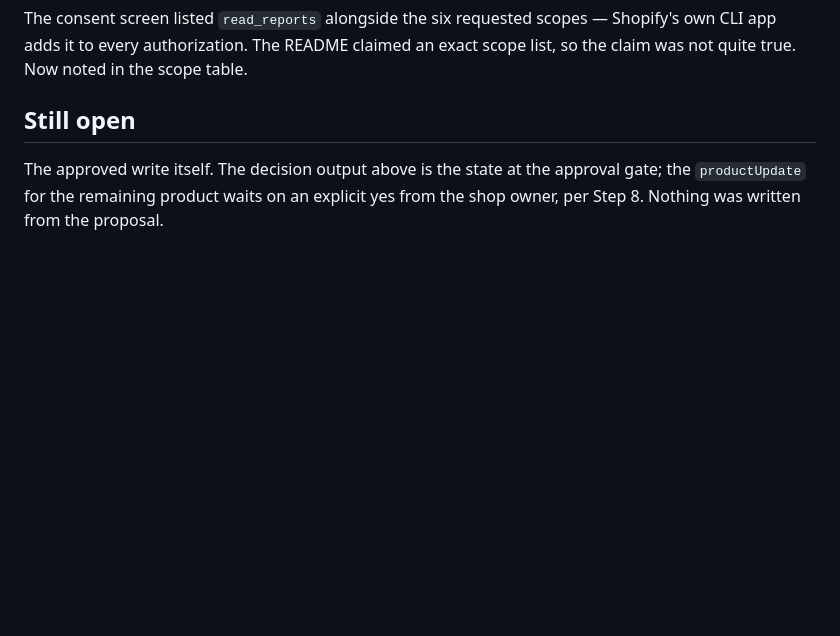
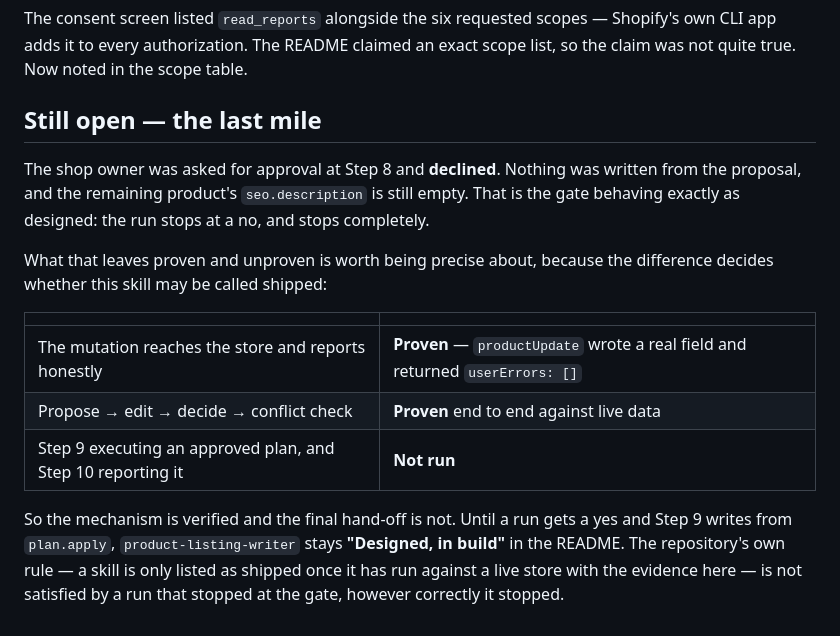
Before and after one commit to storehand/storehand, a Markdown page: docs/dogfood/2026-08-03-product-listing-writer.md, the part around the change. GitHub-like rendering; blank space fills up the shorter version.

Commit message:
docs: the owner declined the write; say what that leaves unproven

```diff
--- a/docs/dogfood/2026-08-03-product-listing-writer.md
+++ b/docs/dogfood/2026-08-03-product-listing-writer.md
@@ -112,9 +112,25 @@ The consent screen listed `read_reports` alongside the six requested scopes —
 Shopify's own CLI app adds it to every authorization. The README claimed an
 exact scope list, so the claim was not quite true. Now noted in the scope table.
 
-## Still open
+## Still open — the last mile
 
-The approved write itself. The decision output above is the state at the
-approval gate; the `productUpdate` for the remaining product waits on an
-explicit yes from the shop owner, per Step 8. Nothing was written from the
-proposal.
+The shop owner was asked for approval at Step 8 and **declined**. Nothing was
+written from the proposal, and the remaining product's `seo.description` is
+still empty. That is the gate behaving exactly as designed: the run stops at a
+no, and stops completely.
+
+What that leaves proven and unproven is worth being precise about, because the
+difference decides whether this skill may be called shipped:
+
+| | |
+|---|---|
+| The mutation reaches the store and reports honestly | **Proven** — `productUpdate` wrote a real field and returned `userErrors: []` |
+| Propose → edit → decide → conflict check | **Proven** end to end against live data |
+| Step 9 executing an approved plan, and Step 10 reporting it | **Not run** |
+
+So the mechanism is verified and the final hand-off is not. Until a run gets a
+yes and Step 9 writes from `plan.apply`, `product-listing-writer` stays
+**"Designed, in build"** in the README. The repository's own rule — a skill is
+only listed as shipped once it has run against a live store with the evidence
+here — is not satisfied by a run that stopped at the gate, however correctly it
+stopped.
```
